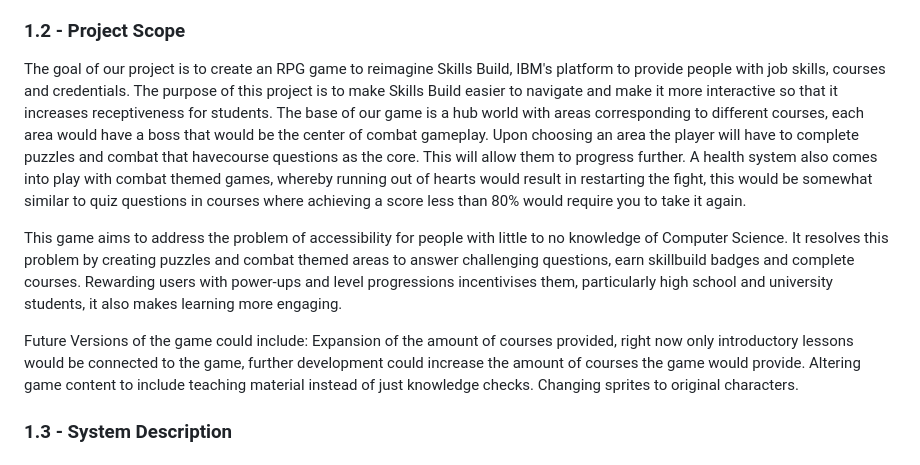
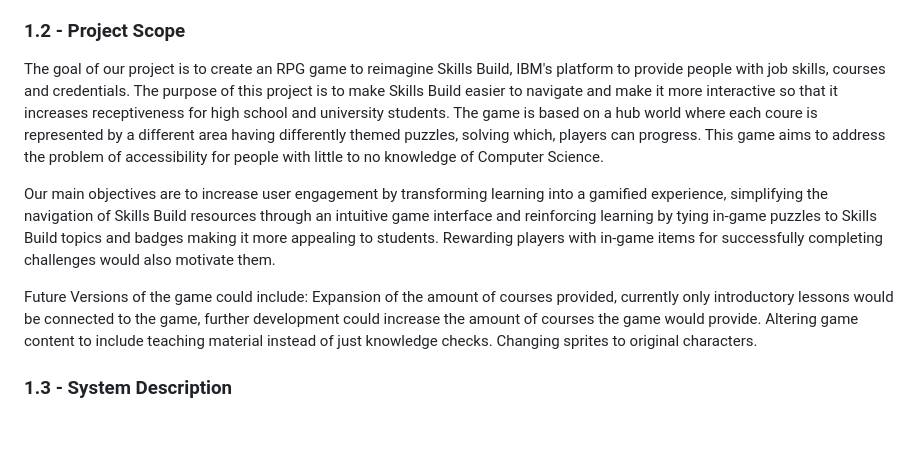
Before and after one commit to COMP2281/software-engineering-group-17, a Markdown page: documentation/Requirement-Specification.md, the part around one of its changes. Rendered like a GitHub page; blank space fills up the shorter version.

Commit message:
Update Requirement-Specification.md
1.2 edited

```diff
--- a/documentation/Requirement-Specification.md
+++ b/documentation/Requirement-Specification.md
@@ -9,11 +9,11 @@ The game should also be fun and engaging to the user; it would be an amazing stu
 This document is the Requirement Specification for our RPG IBM Skills Build project. There are three parts to this document. The first part is the introduction, which gives a high-level description of the project, its scope, and domain area. The second part, the Solution Requirments, is the main part of the requirement specification. This part specifies the projects functional and non-functional requirements, and assess the risks/issues which may occur when undertaking the project. The third part describes our approach to the development of the game, as well as our time schedule in order to complete the project within the agreed deadline.
 
 ### 1.2 - Project Scope
-The goal of our project is to create an RPG game to reimagine Skills Build, IBM's platform to provide people with job skills, courses and credentials. The purpose of this project is to make Skills Build easier to navigate and make it more interactive so that it increases receptiveness for students. The base of our game is a hub world with areas corresponding to different courses, each area would have a boss that would be the center of combat gameplay. Upon choosing an area the player will have to complete puzzles and combat that havecourse questions as the core. This will allow them to progress further. A health system also comes into play with combat themed games, whereby running out of hearts would result in restarting the fight, this would be somewhat similar to quiz questions in courses where achieving a score less than 80% would require you to take it again.
+The goal of our project is to create an RPG game to reimagine Skills Build, IBM's platform to provide people with job skills, courses and credentials. The purpose of this project is to make Skills Build easier to navigate and make it more interactive so that it increases receptiveness for high school and university students. The game is based on a hub world where each coure is represented by a different area having differently themed puzzles, solving which, players can progress. This game aims to address the problem of accessibility for people with little to no knowledge of Computer Science.
 
-This game aims to address the problem of accessibility for people with little to no knowledge of Computer Science. It resolves this problem by creating puzzles and combat themed areas to answer challenging questions, earn skillbuild badges and complete courses. Rewarding users with power-ups and level progressions incentivises them, particularly high school and university students, it also makes learning more engaging.
+Our main objectives are to increase user engagement by transforming learning into a gamified experience, simplifying the navigation of Skills Build resources through an intuitive game interface and reinforcing learning by tying in-game puzzles to Skills Build topics and badges making it more appealing to students. Rewarding players with in-game items for successfully completing challenges would also motivate them.
 
 Future Versions of the game could include:
-Expansion of the amount of courses provided, right now only introductory lessons would be connected to the game, further development could increase the amount of courses the game would provide.
+Expansion of the amount of courses provided, currently only introductory lessons would be connected to the game, further development could increase the amount of courses the game would provide.
 Altering game content to include teaching material instead of just knowledge checks.
 Changing sprites to original characters.
```
Also changed, not shown: other parts of documentation/Requirement-Specification.md (+0 -2 lines).
